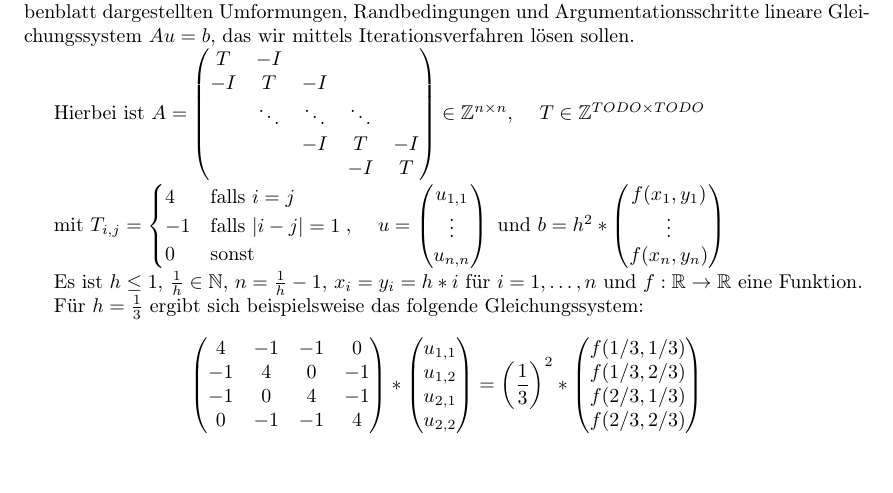
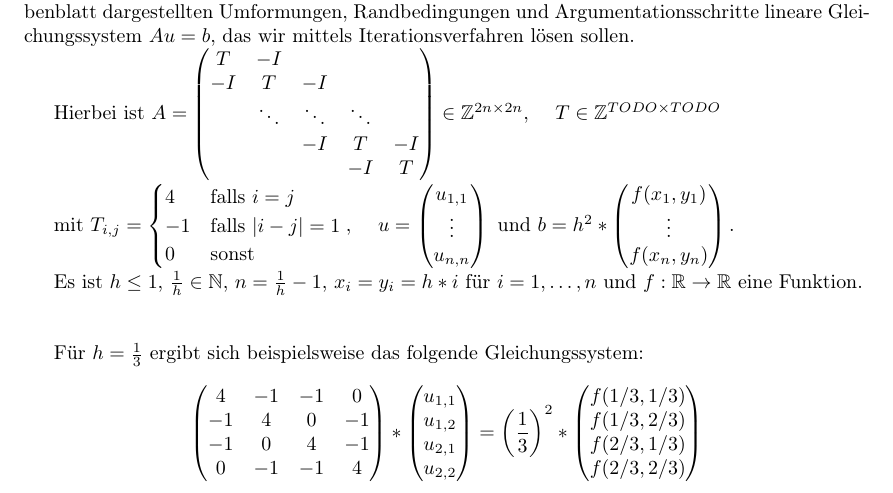
Before and after one commit to lutteropp/parallelDG, a LaTeX paper (doc/doku.tex): part of page 1 of 3, cut so that both start at the same text, the shorter picture padded with empty space. Compiled offline with pdfLaTeX.

Commit message:
Dimension von A angepasst

```diff
--- a/doc/doku.tex
+++ b/doc/doku.tex
@@ -49,7 +49,7 @@ T & -I &  &  &  \\
  & \ddots & \ddots & \ddots &  \\
  &  & -I & T & -I \\
  &  &  & -I & T \\
-\end{pmatrix} \in \mathbb{Z}^{n \times n}, \quad$
+\end{pmatrix} \in \mathbb{Z}^{2n \times 2n}, \quad$
 $T \in \mathbb{Z}^{TODO \times TODO}$
 
 mit $T_{i,j} = \begin{cases} 4 & \text{falls } i = j \\ -1 & \text{falls } |i-j| = 1 \\ 0 & \text{sonst}\end{cases}, \quad$
@@ -61,10 +61,11 @@ u_{n,n}
 f(x_1, y_1) \\
 \vdots \\
 f(x_n, y_n)
-\end{pmatrix}$
+\end{pmatrix}.$
 
 Es ist $h \leq 1$, $\frac{1}{h} \in \mathbb{N}$, $n = \frac{1}{h}-1$, $x_i = y_i = h*i$ für $i = 1, \ldots, n$ und $f : \mathbb{R} \to \mathbb{R}$ eine Funktion.
 
+~\\
 
 Für $h = \frac{1}{3}$ ergibt sich beispielsweise das folgende Gleichungssystem:
 
```
